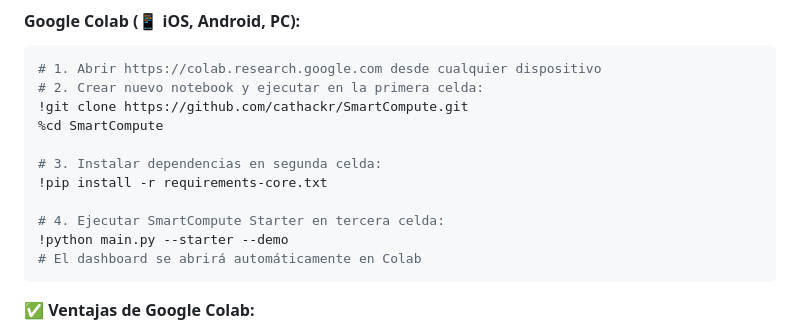
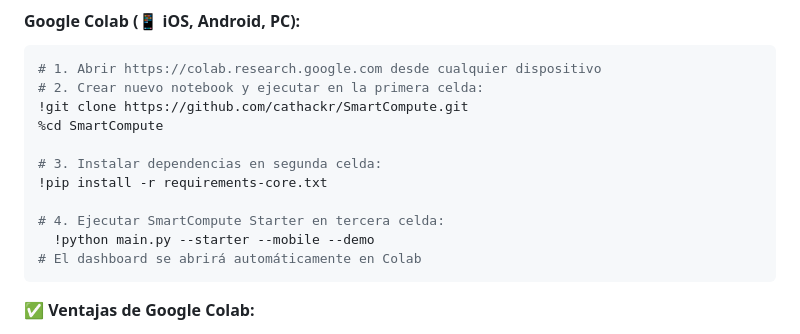
Before and after one commit to cathackr/SmartCompute, a Markdown page: README.md, the part around the change. GitHub-like rendering.

````diff
--- a/README.md
+++ b/README.md
@@ -160,7 +160,7 @@ python main.py --starter --mobile
 !pip install -r requirements-core.txt
 
 # 4. Ejecutar SmartCompute Starter en tercera celda:
-!python main.py --starter --demo
+  !python main.py --starter --mobile --demo
 # El dashboard se abrirá automáticamente en Colab
 ```
 
````
